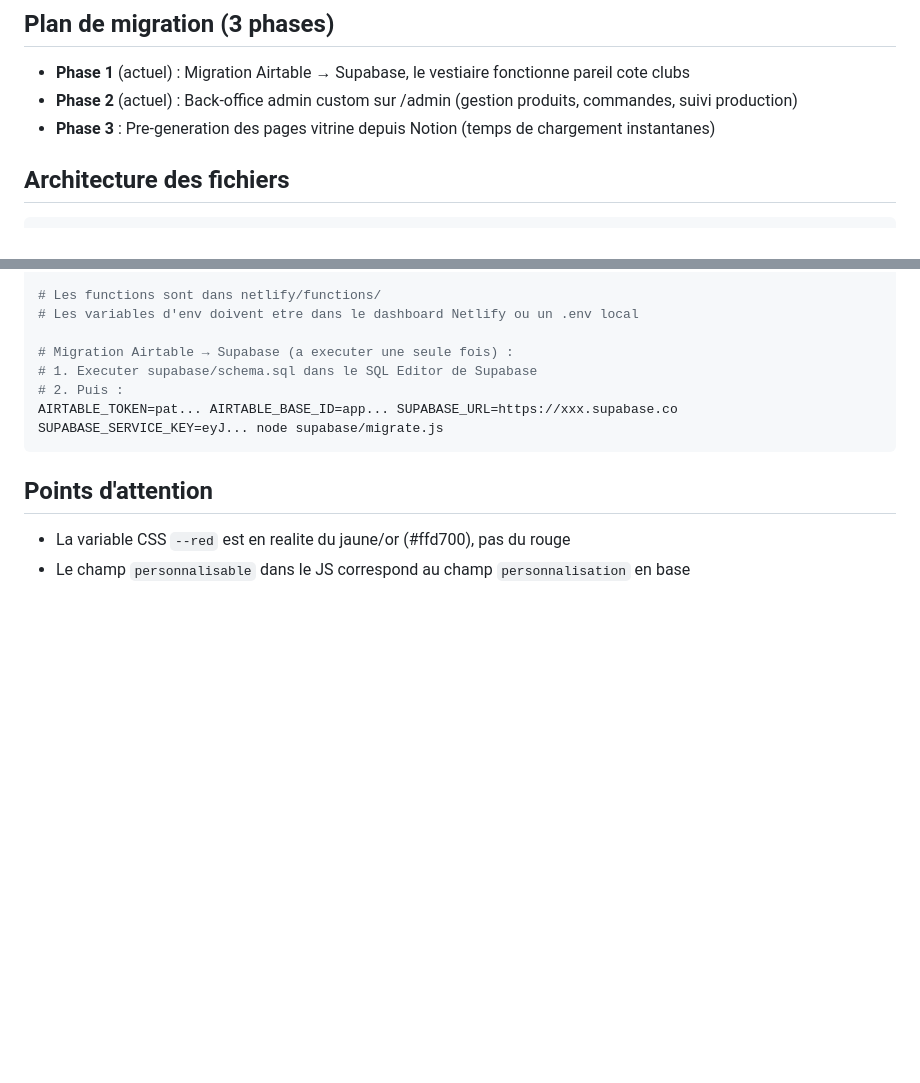
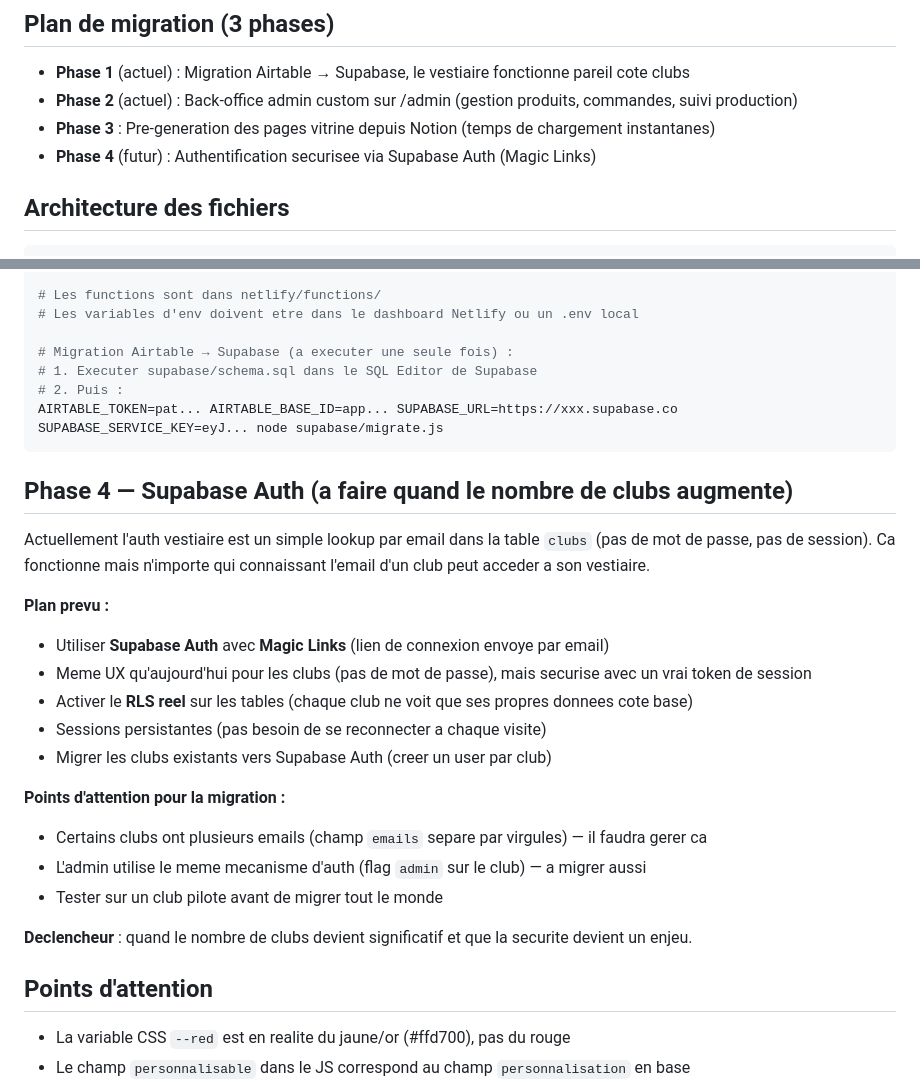
Before and after one commit to BEquipmnt/both-site, a Markdown page: CLAUDE.md, 2 parts joined by grey strips. GitHub-like rendering; blank space fills up the shorter version.

Commit message:
docs: ajout Phase 4 Supabase Auth (Magic Links) dans CLAUDE.md
Plan détaillé pour sécuriser l'auth vestiaire quand le nombre
de clubs augmentera : Magic Links, RLS réel, sessions persistantes.

https://claude.ai/code/session_01V9rtYAtrp3QgkKxiLroQnr

````diff
--- a/CLAUDE.md
+++ b/CLAUDE.md
@@ -22,6 +22,7 @@ Clubs de sport se connectent au "Vestiaire" pour commander des tenues personnali
 - **Phase 1** (actuel) : Migration Airtable → Supabase, le vestiaire fonctionne pareil cote clubs
 - **Phase 2** (actuel) : Back-office admin custom sur /admin (gestion produits, commandes, suivi production)
 - **Phase 3** : Pre-generation des pages vitrine depuis Notion (temps de chargement instantanes)
+- **Phase 4** (futur) : Authentification securisee via Supabase Auth (Magic Links)
 
 ## Architecture des fichiers
 
@@ -294,6 +295,25 @@ npx netlify-cli dev
 AIRTABLE_TOKEN=pat... AIRTABLE_BASE_ID=app... SUPABASE_URL=https://xxx.supabase.co SUPABASE_SERVICE_KEY=eyJ... node supabase/migrate.js
 ```
 
+## Phase 4 — Supabase Auth (a faire quand le nombre de clubs augmente)
+
+Actuellement l'auth vestiaire est un simple lookup par email dans la table `clubs` (pas de mot de passe, pas de session).
+Ca fonctionne mais n'importe qui connaissant l'email d'un club peut acceder a son vestiaire.
+
+**Plan prevu :**
+- Utiliser **Supabase Auth** avec **Magic Links** (lien de connexion envoye par email)
+- Meme UX qu'aujourd'hui pour les clubs (pas de mot de passe), mais securise avec un vrai token de session
+- Activer le **RLS reel** sur les tables (chaque club ne voit que ses propres donnees cote base)
+- Sessions persistantes (pas besoin de se reconnecter a chaque visite)
+- Migrer les clubs existants vers Supabase Auth (creer un user par club)
+
+**Points d'attention pour la migration :**
+- Certains clubs ont plusieurs emails (champ `emails` separe par virgules) — il faudra gerer ca
+- L'admin utilise le meme mecanisme d'auth (flag `admin` sur le club) — a migrer aussi
+- Tester sur un club pilote avant de migrer tout le monde
+
+**Declencheur** : quand le nombre de clubs devient significatif et que la securite devient un enjeu.
+
 ## Points d'attention
 
 - La variable CSS `--red` est en realite du jaune/or (#ffd700), pas du rouge
````
